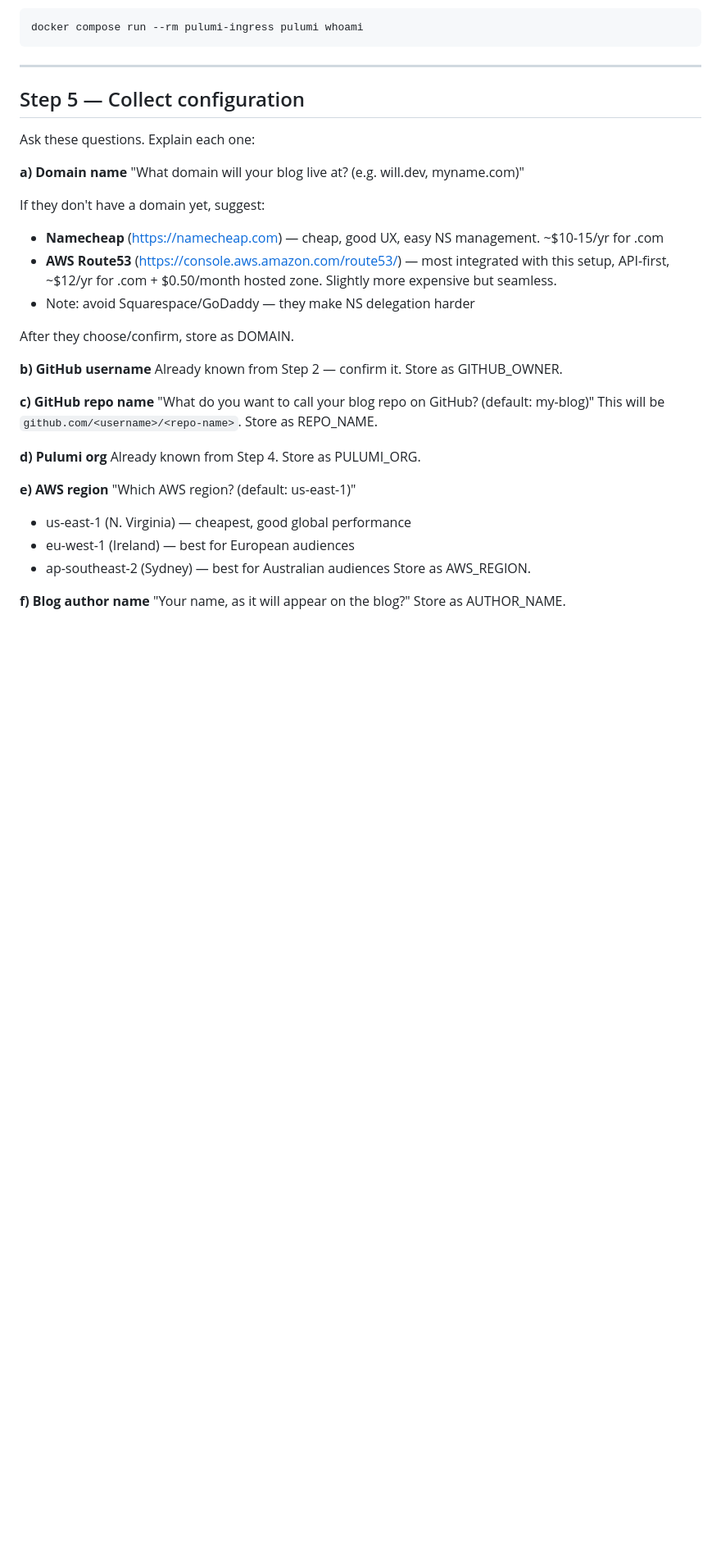
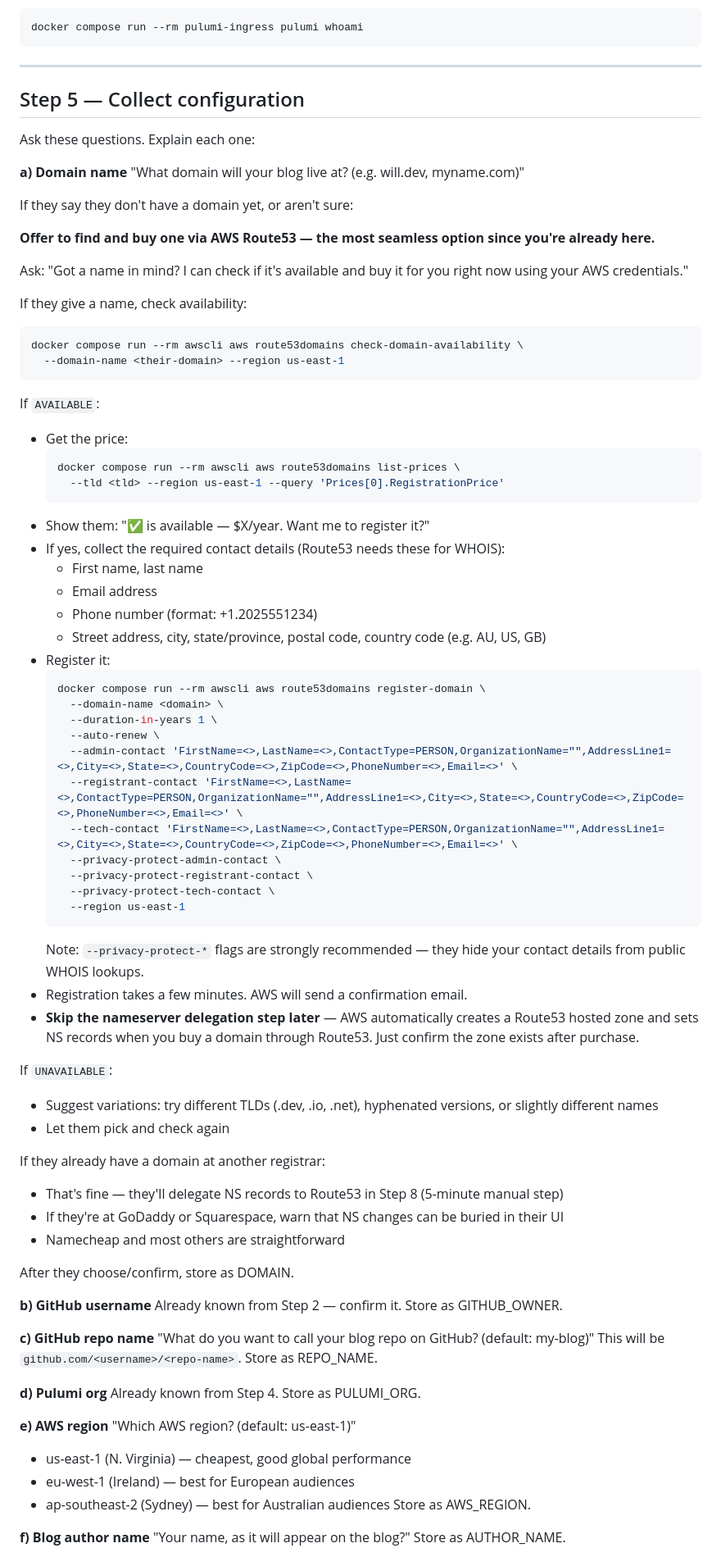
Before and after one commit to lukerohde/aws-self-hosting-ai, a Markdown page: .claude/commands/setup.md, the part around one of its changes. Shown at 82% size. Drawn GitHub-style; blank space fills up the shorter version.

````diff
--- a/.claude/commands/setup.md
+++ b/.claude/commands/setup.md
@@ -172,11 +172,56 @@ Ask these questions. Explain each one:
 **a) Domain name**
 "What domain will your blog live at? (e.g. will.dev, myname.com)"
 
-If they don't have a domain yet, suggest:
-- **Namecheap** (https://namecheap.com) — cheap, good UX, easy NS management. ~$10-15/yr for .com
-- **AWS Route53** (https://console.aws.amazon.com/route53/) — most integrated with this setup,
-  API-first, ~$12/yr for .com + $0.50/month hosted zone. Slightly more expensive but seamless.
-- Note: avoid Squarespace/GoDaddy — they make NS delegation harder
+If they say they don't have a domain yet, or aren't sure:
+
+**Offer to find and buy one via AWS Route53 — the most seamless option since you're already here.**
+
+Ask: "Got a name in mind? I can check if it's available and buy it for you right now using your AWS credentials."
+
+If they give a name, check availability:
+```bash
+docker compose run --rm awscli aws route53domains check-domain-availability \
+  --domain-name <their-domain> --region us-east-1
+```
+
+If `AVAILABLE`:
+  - Get the price:
+    ```bash
+    docker compose run --rm awscli aws route53domains list-prices \
+      --tld <tld> --region us-east-1 --query 'Prices[0].RegistrationPrice'
+    ```
+  - Show them: "✅ <domain> is available — $X/year. Want me to register it?"
+  - If yes, collect the required contact details (Route53 needs these for WHOIS):
+    - First name, last name
+    - Email address
+    - Phone number (format: +1.2025551234)
+    - Street address, city, state/province, postal code, country code (e.g. AU, US, GB)
+  - Register it:
+    ```bash
+    docker compose run --rm awscli aws route53domains register-domain \
+      --domain-name <domain> \
+      --duration-in-years 1 \
+      --auto-renew \
+      --admin-contact 'FirstName=<>,LastName=<>,ContactType=PERSON,OrganizationName="",AddressLine1=<>,City=<>,State=<>,CountryCode=<>,ZipCode=<>,PhoneNumber=<>,Email=<>' \
+      --registrant-contact 'FirstName=<>,LastName=<>,ContactType=PERSON,OrganizationName="",AddressLine1=<>,City=<>,State=<>,CountryCode=<>,ZipCode=<>,PhoneNumber=<>,Email=<>' \
+      --tech-contact 'FirstName=<>,LastName=<>,ContactType=PERSON,OrganizationName="",AddressLine1=<>,City=<>,State=<>,CountryCode=<>,ZipCode=<>,PhoneNumber=<>,Email=<>' \
+      --privacy-protect-admin-contact \
+      --privacy-protect-registrant-contact \
+      --privacy-protect-tech-contact \
+      --region us-east-1
+    ```
+    Note: `--privacy-protect-*` flags are strongly recommended — they hide your contact details from public WHOIS lookups.
+  - Registration takes a few minutes. AWS will send a confirmation email.
+  - **Skip the nameserver delegation step later** — AWS automatically creates a Route53 hosted zone and sets NS records when you buy a domain through Route53. Just confirm the zone exists after purchase.
+
+If `UNAVAILABLE`:
+  - Suggest variations: try different TLDs (.dev, .io, .net), hyphenated versions, or slightly different names
+  - Let them pick and check again
+
+If they already have a domain at another registrar:
+  - That's fine — they'll delegate NS records to Route53 in Step 8 (5-minute manual step)
+  - If they're at GoDaddy or Squarespace, warn that NS changes can be buried in their UI
+  - Namecheap and most others are straightforward
 
 After they choose/confirm, store as DOMAIN.
 
````
Also changed, not shown: other parts of .claude/commands/setup.md (+10 -1 lines), .claude/commands/edit.md (added, +93 -0 lines), README.md (+6 -8 lines).
